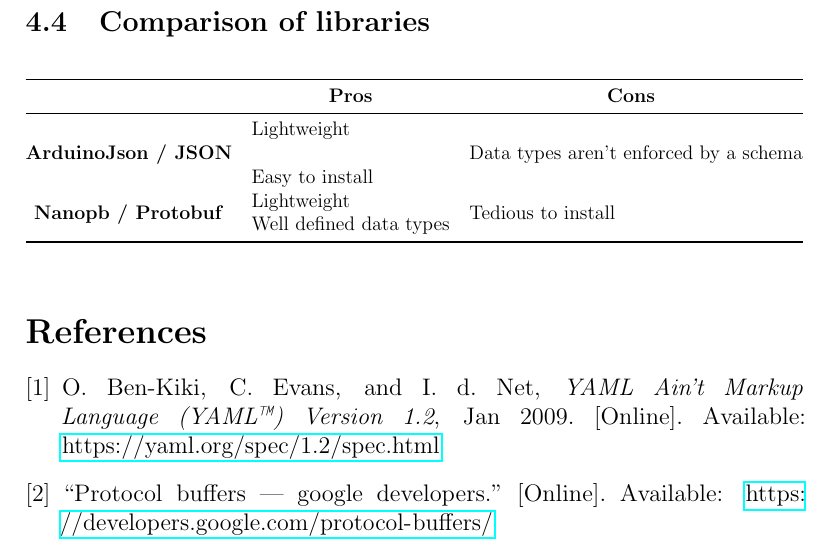
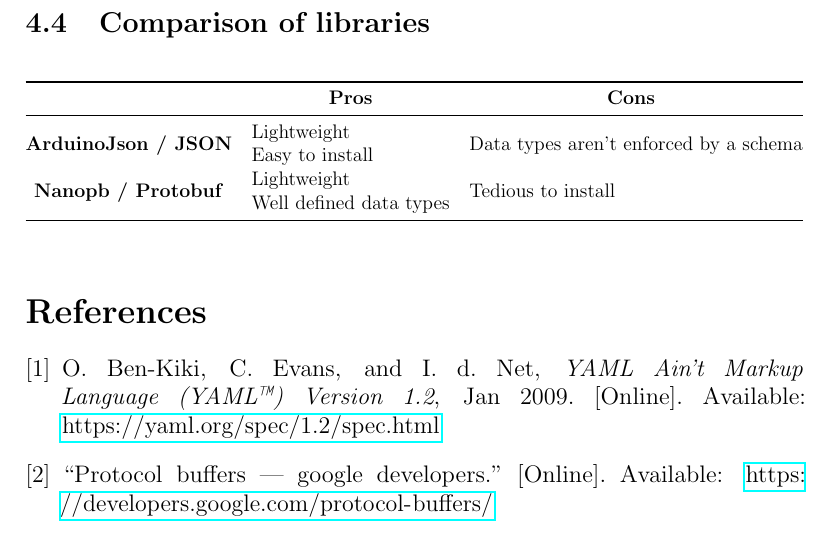
Before and after one commit to hands-on-engineering/labs, a LaTeX document (serialization/lab1/lab1.tex, which reads serialization/lab1/sections/microcontrollers.tex): part of page 6 of 7, cut so that both start at the same text. Compiled offline with pdfLaTeX.

Commit message:
Fix table formatting

```diff
--- a/serialization/lab1/sections/microcontrollers.tex
+++ b/serialization/lab1/sections/microcontrollers.tex
@@ -23,7 +23,7 @@
 \begin{tabular}{@{}cll@{}}
 \toprule
 \multicolumn{1}{l}{}        & \multicolumn{1}{c}{\textbf{Pros}}                                              & \multicolumn{1}{c}{\textbf{Cons}}      \\ \midrule
-\textbf{ArduinoJson / JSON} & \begin{tabular}[c]{@{}l@{}}Lightweight\\ \\ Easy to install\end{tabular}       & Data types aren't enforced by a schema \\
+\textbf{ArduinoJson / JSON} & \begin{tabular}[c]{@{}l@{}}Lightweight \\ Easy to install\end{tabular}       & Data types aren't enforced by a schema \\
 \textbf{Nanopb / Protobuf}  & \begin{tabular}[c]{@{}l@{}}Lightweight \\ Well defined data types\end{tabular} & Tedious to install                     \\ \bottomrule
 \end{tabular}%
 }
```
Also changed, not shown: serialization/lab1/lab1.pdf.
